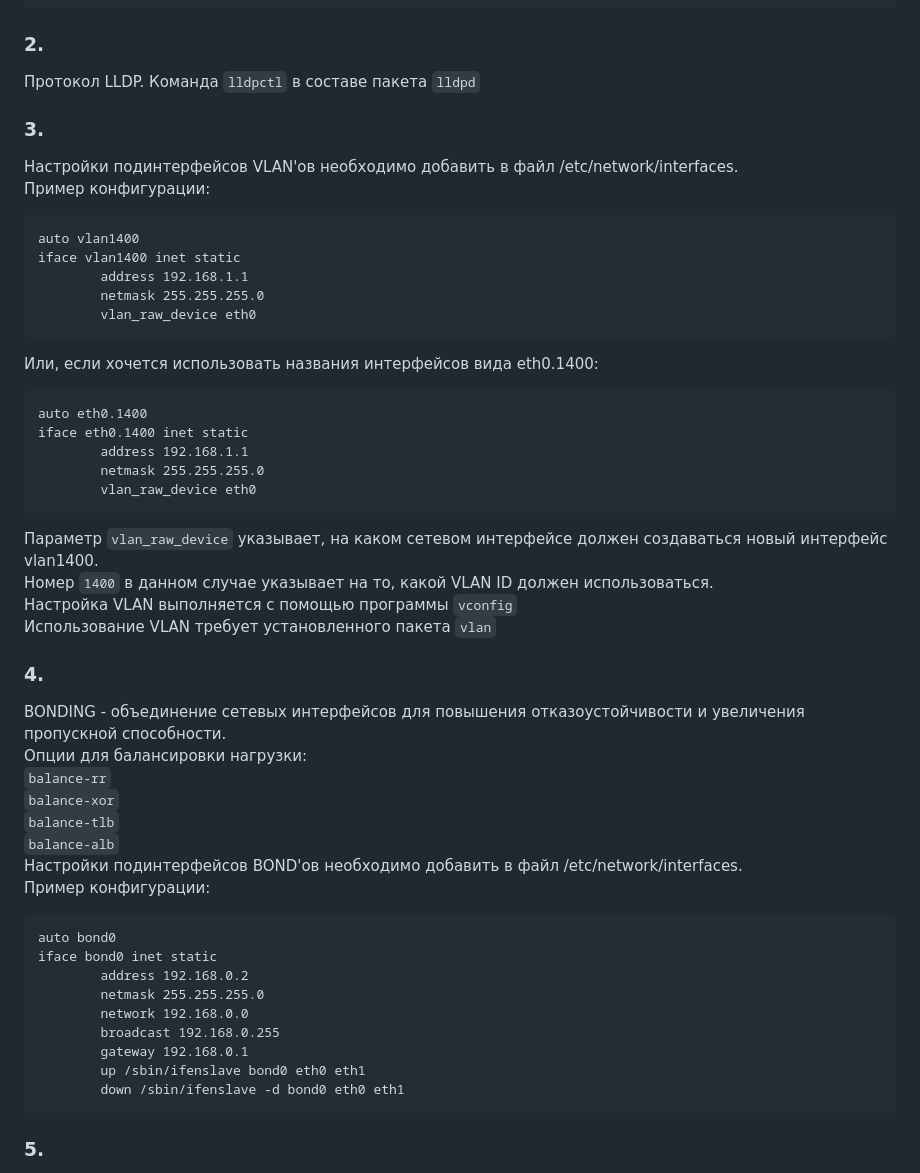
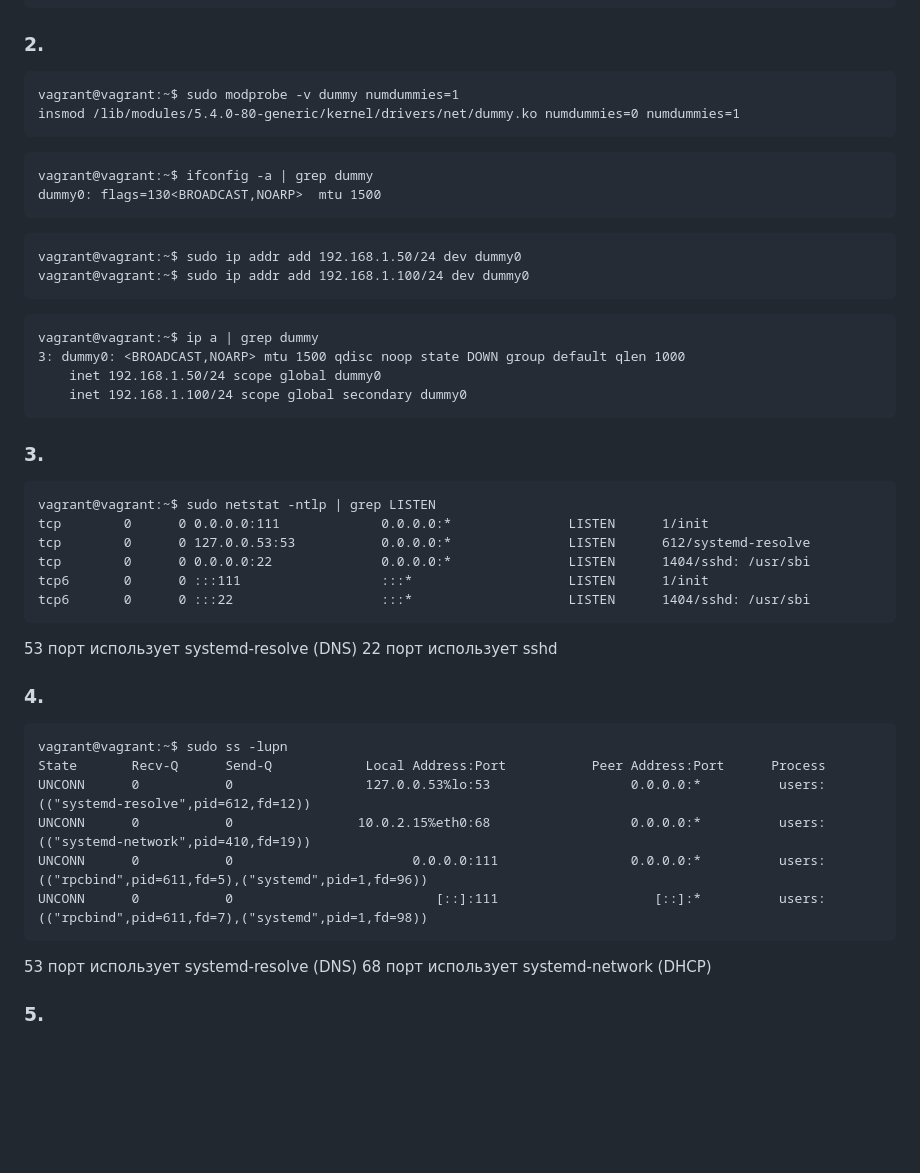
Before and after one commit to ASlob/devops-netology, a Markdown page: README_3.8.md, the part around the change printed below. Rendered like a GitHub page; blank space fills up the shorter version.

````diff
--- a/README_3.8.md
+++ b/README_3.8.md
@@ -29,51 +29,50 @@ Paths: (24 available, best #22, table default)
 
 
 ### 2.
-Протокол LLDP. Команда ```lldpctl``` в составе пакета ```lldpd```
+```
+vagrant@vagrant:~$ sudo modprobe -v dummy numdummies=1
+insmod /lib/modules/5.4.0-80-generic/kernel/drivers/net/dummy.ko numdummies=0 numdummies=1
+```
+```
+vagrant@vagrant:~$ ifconfig -a | grep dummy
+dummy0: flags=130<BROADCAST,NOARP>  mtu 1500
+```
+```
+vagrant@vagrant:~$ sudo ip addr add 192.168.1.50/24 dev dummy0
+vagrant@vagrant:~$ sudo ip addr add 192.168.1.100/24 dev dummy0
+```
+```
+vagrant@vagrant:~$ ip a | grep dummy
+3: dummy0: <BROADCAST,NOARP> mtu 1500 qdisc noop state DOWN group default qlen 1000
+    inet 192.168.1.50/24 scope global dummy0
+    inet 192.168.1.100/24 scope global secondary dummy0
+```
 
 
 ### 3.
-Настройки подинтерфейсов VLAN'ов необходимо добавить в файл /etc/network/interfaces.
-Пример конфигурации:
 ```
-auto vlan1400
-iface vlan1400 inet static
-        address 192.168.1.1
-        netmask 255.255.255.0
-        vlan_raw_device eth0
+vagrant@vagrant:~$ sudo netstat -ntlp | grep LISTEN
+tcp        0      0 0.0.0.0:111             0.0.0.0:*               LISTEN      1/init
+tcp        0      0 127.0.0.53:53           0.0.0.0:*               LISTEN      612/systemd-resolve
+tcp        0      0 0.0.0.0:22              0.0.0.0:*               LISTEN      1404/sshd: /usr/sbi
+tcp6       0      0 :::111                  :::*                    LISTEN      1/init
+tcp6       0      0 :::22                   :::*                    LISTEN      1404/sshd: /usr/sbi
 ```
-Или, если хочется использовать названия интерфейсов вида eth0.1400:
-```
-auto eth0.1400
-iface eth0.1400 inet static
-        address 192.168.1.1
-        netmask 255.255.255.0
-        vlan_raw_device eth0
-```
-Параметр ```vlan_raw_device``` указывает, на каком сетевом интерфейсе должен создаваться новый интерфейс vlan1400.
-Номер ```1400``` в данном случае указывает на то, какой VLAN ID должен использоваться.
-Настройка VLAN выполняется с помощью программы ```vconfig```
-Использование VLAN требует установленного пакета ```vlan```
+53 порт использует systemd-resolve (DNS)
+22 порт использует sshd
+
 
 ### 4.
-BONDING - объединение сетевых интерфейсов для повышения отказоустойчивости и увеличения пропускной способности.
-Опции для балансировки нагрузки:
-```balance-rr```
-```balance-xor```
-```balance-tlb```
-```balance-alb```
-Настройки подинтерфейсов BOND'ов необходимо добавить в файл /etc/network/interfaces.
-Пример конфигурации:
 ```
-auto bond0
-iface bond0 inet static
-        address 192.168.0.2
-        netmask 255.255.255.0
-        network 192.168.0.0
-        broadcast 192.168.0.255
-        gateway 192.168.0.1
-        up /sbin/ifenslave bond0 eth0 eth1
-        down /sbin/ifenslave -d bond0 eth0 eth1
+vagrant@vagrant:~$ sudo ss -lupn
+State       Recv-Q      Send-Q            Local Address:Port           Peer Address:Port      Process
+UNCONN      0           0                 127.0.0.53%lo:53                  0.0.0.0:*          users:(("systemd-resolve",pid=612,fd=12))
+UNCONN      0           0                10.0.2.15%eth0:68                  0.0.0.0:*          users:(("systemd-network",pid=410,fd=19))
+UNCONN      0           0                       0.0.0.0:111                 0.0.0.0:*          users:(("rpcbind",pid=611,fd=5),("systemd",pid=1,fd=96))
+UNCONN      0           0                          [::]:111                    [::]:*          users:(("rpcbind",pid=611,fd=7),("systemd",pid=1,fd=98))
 ```
+53 порт использует systemd-resolve (DNS)
+68 порт использует systemd-network (DHCP)
+
 
 ### 5.
````
Also changed, not shown: other parts of README_3.8.md (+0 -89 lines), images/MyNet.png (added).
